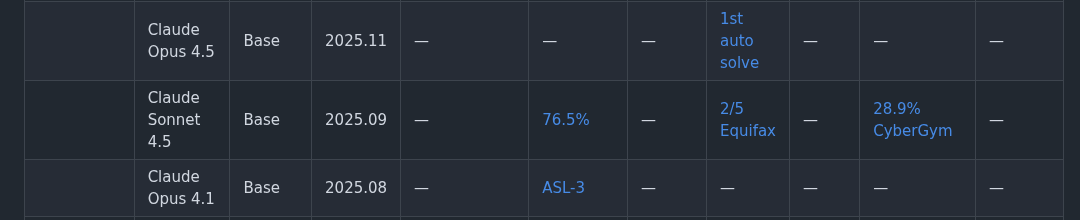
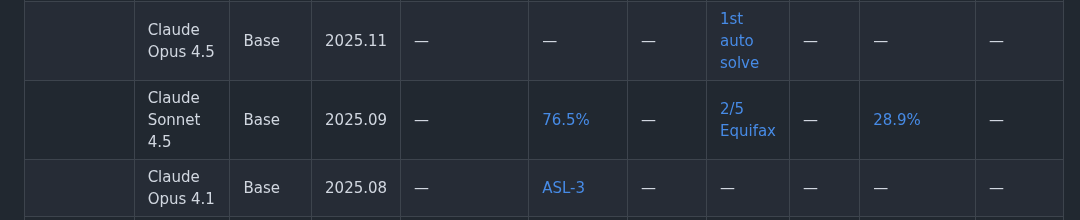
Before and after one commit to ugonfor/awesome-ai-cybersecurity, a Markdown page: README.md, the part around one of its changes. GitHub-like rendering.

```diff
--- a/README.md
+++ b/README.md
@@ -64,7 +64,7 @@ The core differentiator of this repo. We classify everything along two axes:
 | **Anthropic** | Claude Opus 4.6 | Base | 2026.02 | — | — | — | — | — | [500+ zero-days](https://anthropic.com/claude-opus-4-6-system-card) | — |
 | | Claude Sonnet 4.6 | Base | 2026.02 | — | — | — | — | — | [0% prompt inj.](https://anthropic.com/claude-sonnet-4-6-system-card) | — |
 | | Claude Opus 4.5 | Base | 2025.11 | — | — | — | [1st auto solve](https://www.anthropic.com/claude-opus-4-5-system-card) | — | — | — |
-| | Claude Sonnet 4.5 | Base | 2025.09 | — | [76.5%](https://www.anthropic.com/claude-sonnet-4-5-system-card) | — | [2/5 Equifax](https://www.anthropic.com/claude-sonnet-4-5-system-card) | — | [28.9% CyberGym](https://red.anthropic.com/2025/ai-for-cyber-defenders/) | — |
+| | Claude Sonnet 4.5 | Base | 2025.09 | — | [76.5%](https://www.anthropic.com/claude-sonnet-4-5-system-card) | — | [2/5 Equifax](https://www.anthropic.com/claude-sonnet-4-5-system-card) | — | [28.9%](https://red.anthropic.com/2025/ai-for-cyber-defenders/) | — |
 | | Claude Opus 4.1 | Base | 2025.08 | — | [ASL-3](https://www.anthropic.com/claude-opus-4-1-system-card) | — | — | — | — | — |
 | | Claude Opus 4 | Base | 2025.05 | [11/11,1/2,0/2](https://www.anthropic.com/claude-4-system-card) | — | — | — | — | — | — |
 | | Claude Sonnet 4 | Base | 2025.05 | [10/11,1/2,0/2](https://www.anthropic.com/claude-4-system-card) | — | — | — | — | — | — |
```
Also changed, not shown: other parts of README.md (+1 -1 lines).
